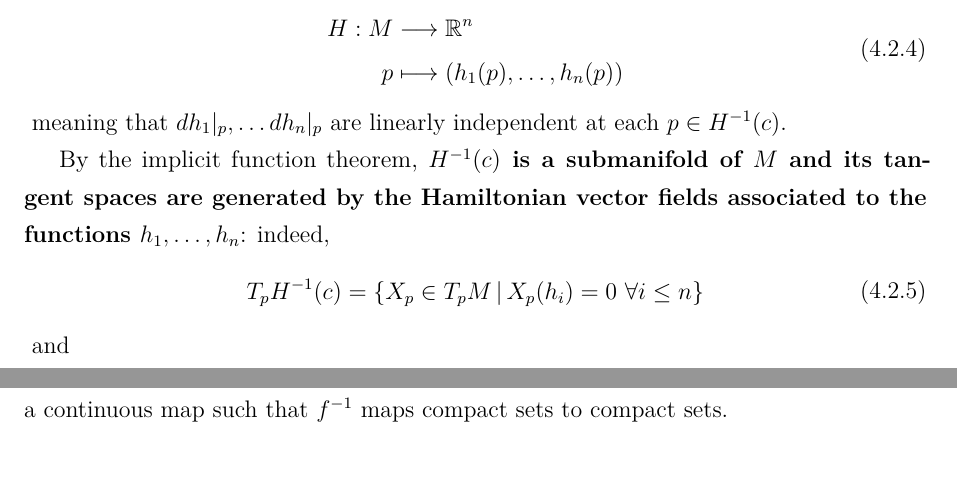
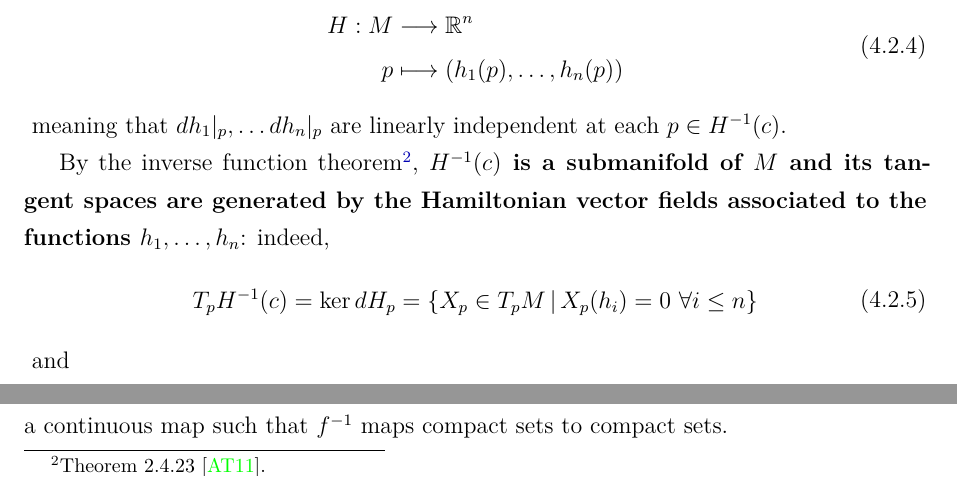
Before and after one commit to mattecapu/hamiltonian-mechanics, a LaTeX thesis (main.tex, which reads hamiltonian_mechanics.tex): two parts of page 45 of 126, joined at a grey line, cut so that both start at the same text. The pictures show the PDF file main.pdf that the author committed with the source.

Commit message:
Small corrections construction Lagrangian fibrations

```diff
--- a/hamiltonian_mechanics.tex
+++ b/hamiltonian_mechanics.tex
@@ -437,9 +437,9 @@ We start with a construction and some vocabulary:
 	\end{eqalign}
 	meaning that $dh_1\vert_p, \ldots dh_n \vert_p$ are linearly independent at each $p \in H^{-1}(c)$.
 
-	By the implicit function theorem, \textbf{$H^{-1}(c)$ is a submanifold of $M$ and its tangent spaces are generated by the Hamiltonian vector fields associated to the functions $h_1, \ldots, h_n$}: indeed,
+	By the inverse function theorem\footnote{Theorem 2.4.23 \cite{abate2011geometria}.}, \textbf{$H^{-1}(c)$ is a submanifold of $M$ and its tangent spaces are generated by the Hamiltonian vector fields associated to the functions $h_1, \ldots, h_n$}: indeed,
 	\begin{eqalign}
-		T_pH^{-1}(c) = \{ X_p \in T_pM \suchthat X_p(h_i)=0\ \forall i \leq n \}
+		T_pH^{-1}(c) = \ker dH_p = \{ X_p \in T_pM \suchthat X_p(h_i)=0\ \forall i \leq n \}
 	\end{eqalign}
 	and
 	\begin{eqalign}
```
Also changed, not shown: main.pdf.
